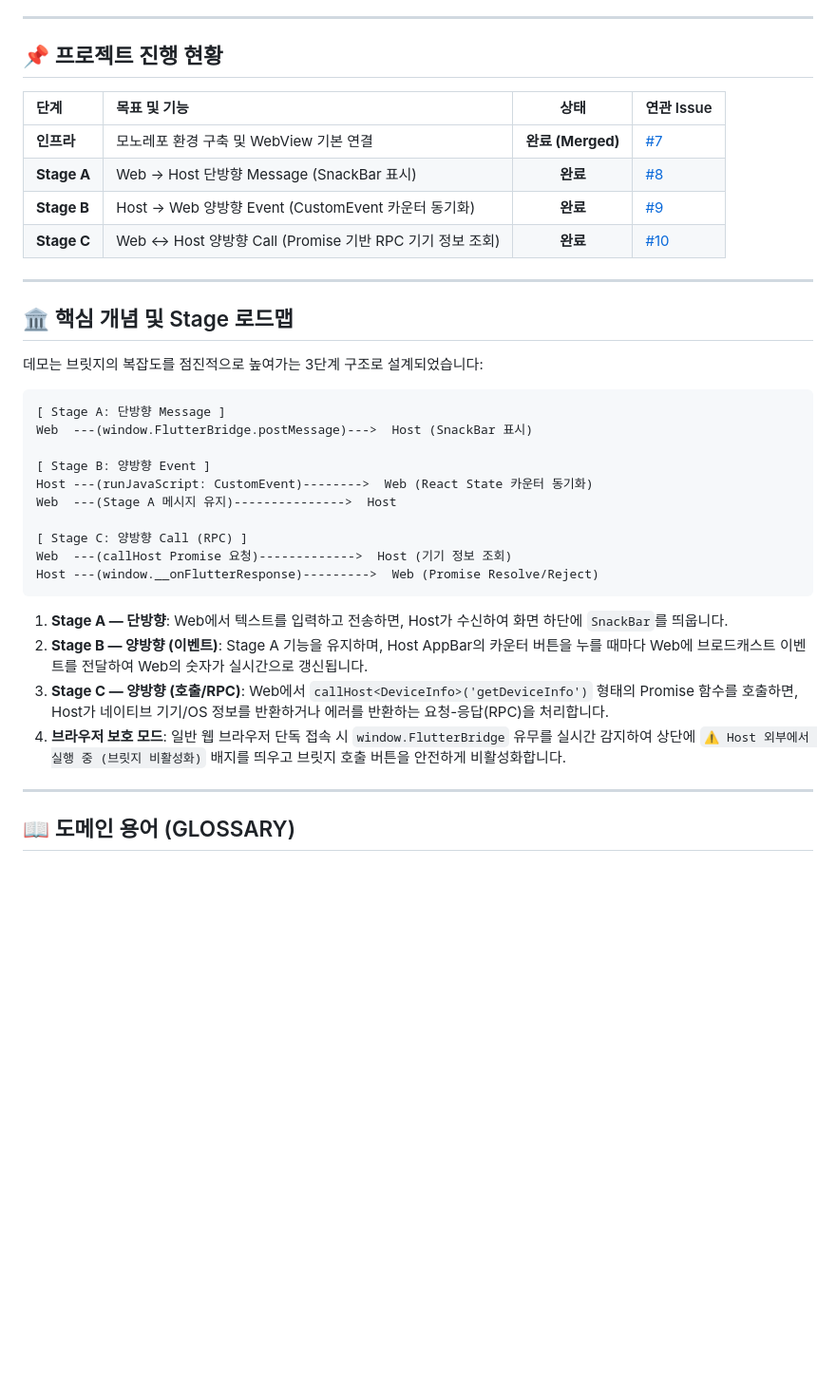
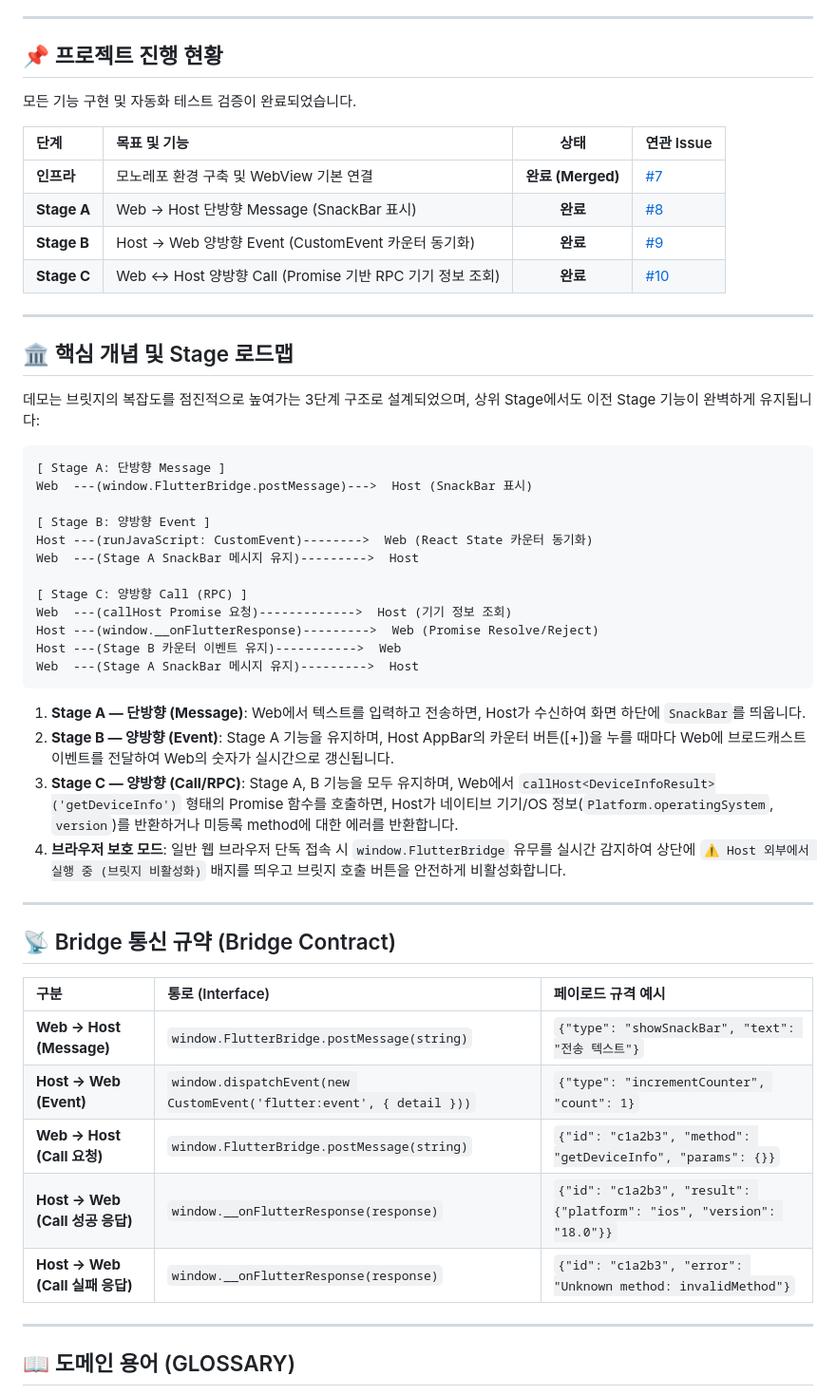
Before and after one commit to ilkyeong-gn/flutter-nextjs-bridge-demo, a Markdown page: README.md, the part around one of its changes. Shown at 95% size. GitHub-like rendering; blank space fills up the shorter version.

````diff
--- a/README.md
+++ b/README.md
@@ -5,6 +5,8 @@ Flutter(Host) 앱이 Next.js(Web) 페이지를 WebView로 임베드하고, 둘
 ---
 
 ## 📌 프로젝트 진행 현황
+
+모든 기능 구현 및 자동화 테스트 검증이 완료되었습니다.
 
 | 단계 | 목표 및 기능 | 상태 | 연관 Issue |
 | :--- | :--- | :---: | :--- |
@@ -17,7 +19,7 @@ Flutter(Host) 앱이 Next.js(Web) 페이지를 WebView로 임베드하고, 둘
 
 ## 🏛️ 핵심 개념 및 Stage 로드맵
 
-데모는 브릿지의 복잡도를 점진적으로 높여가는 3단계 구조로 설계되었습니다:
+데모는 브릿지의 복잡도를 점진적으로 높여가는 3단계 구조로 설계되었으며, 상위 Stage에서도 이전 Stage 기능이 완벽하게 유지됩니다:
 
 ```
 [ Stage A: 단방향 Message ]
@@ -25,17 +27,31 @@ Web  ---(window.FlutterBridge.postMessage)--->  Host (SnackBar 표시)
 
 [ Stage B: 양방향 Event ]
 Host ---(runJavaScript: CustomEvent)-------->  Web (React State 카운터 동기화)
-Web  ---(Stage A 메시지 유지)--------------->  Host
+Web  ---(Stage A SnackBar 메시지 유지)--------->  Host
 
 [ Stage C: 양방향 Call (RPC) ]
 Web  ---(callHost Promise 요청)------------->  Host (기기 정보 조회)
 Host ---(window.__onFlutterResponse)--------->  Web (Promise Resolve/Reject)
+Host ---(Stage B 카운터 이벤트 유지)----------->  Web
+Web  ---(Stage A SnackBar 메시지 유지)--------->  Host
 ```
 
-1. **Stage A — 단방향**: Web에서 텍스트를 입력하고 전송하면, Host가 수신하여 화면 하단에 `SnackBar`를 띄웁니다.
-2. **Stage B — 양방향 (이벤트)**: Stage A 기능을 유지하며, Host AppBar의 카운터 버튼을 누를 때마다 Web에 브로드캐스트 이벤트를 전달하여 Web의 숫자가 실시간으로 갱신됩니다.
-3. **Stage C — 양방향 (호출/RPC)**: Web에서 `callHost<DeviceInfo>('getDeviceInfo')` 형태의 Promise 함수를 호출하면, Host가 네이티브 기기/OS 정보를 반환하거나 에러를 반환하는 요청-응답(RPC)을 처리합니다.
+1. **Stage A — 단방향 (Message)**: Web에서 텍스트를 입력하고 전송하면, Host가 수신하여 화면 하단에 `SnackBar`를 띄웁니다.
+2. **Stage B — 양방향 (Event)**: Stage A 기능을 유지하며, Host AppBar의 카운터 버튼([+])을 누를 때마다 Web에 브로드캐스트 이벤트를 전달하여 Web의 숫자가 실시간으로 갱신됩니다.
+3. **Stage C — 양방향 (Call/RPC)**: Stage A, B 기능을 모두 유지하며, Web에서 `callHost<DeviceInfoResult>('getDeviceInfo')` 형태의 Promise 함수를 호출하면, Host가 네이티브 기기/OS 정보(`Platform.operatingSystem`, `version`)를 반환하거나 미등록 method에 대한 에러를 반환합니다.
 4. **브라우저 보호 모드**: 일반 웹 브라우저 단독 접속 시 `window.FlutterBridge` 유무를 실시간 감지하여 상단에 `⚠️ Host 외부에서 실행 중 (브릿지 비활성화)` 배지를 띄우고 브릿지 호출 버튼을 안전하게 비활성화합니다.
+
+---
+
+## 📡 Bridge 통신 규약 (Bridge Contract)
+
+| 구분 | 통로 (Interface) | 페이로드 규격 예시 |
+| :--- | :--- | :--- |
+| **Web → Host (Message)** | `window.FlutterBridge.postMessage(string)` | `{"type": "showSnackBar", "text": "전송 텍스트"}` |
+| **Host → Web (Event)** | `window.dispatchEvent(new CustomEvent('flutter:event', { detail }))` | `{"type": "incrementCounter", "count": 1}` |
+| **Web → Host (Call 요청)** | `window.FlutterBridge.postMessage(string)` | `{"id": "c1a2b3", "method": "getDeviceInfo", "params": {}}` |
+| **Host → Web (Call 성공 응답)** | `window.__onFlutterResponse(response)` | `{"id": "c1a2b3", "result": {"platform": "ios", "version": "18.0"}}` |
+| **Host → Web (Call 실패 응답)** | `window.__onFlutterResponse(response)` | `{"id": "c1a2b3", "error": "Unknown method: invalidMethod"}` |
 
 ---
 
````
Also changed, not shown: other parts of README.md (+39 -9 lines).
